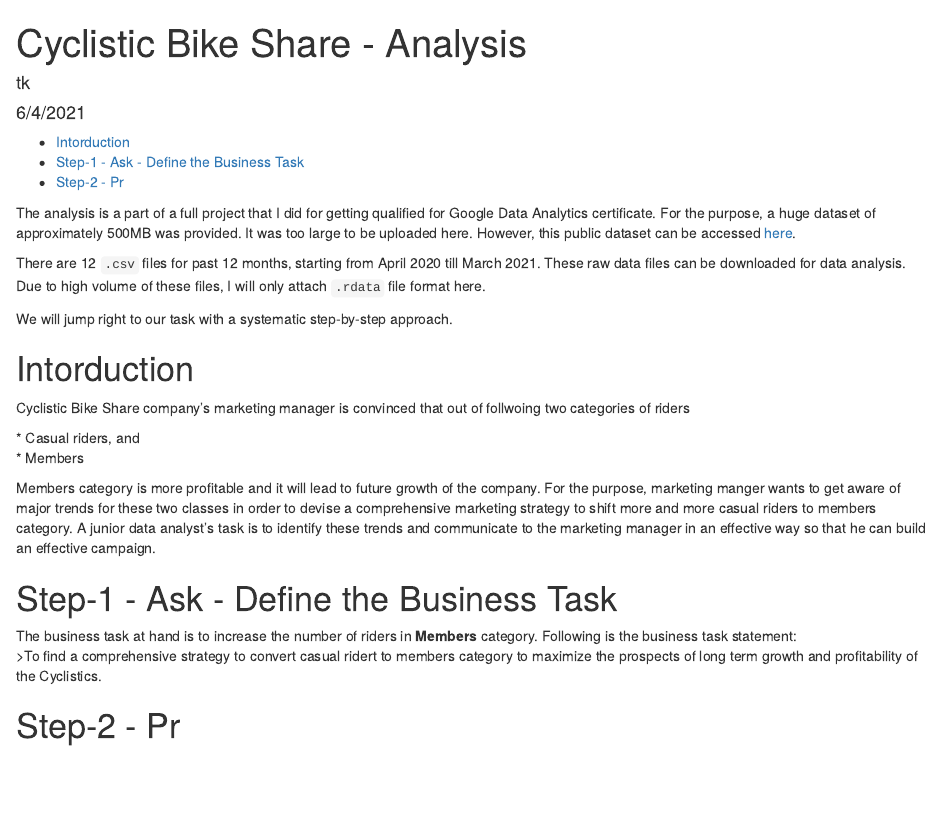
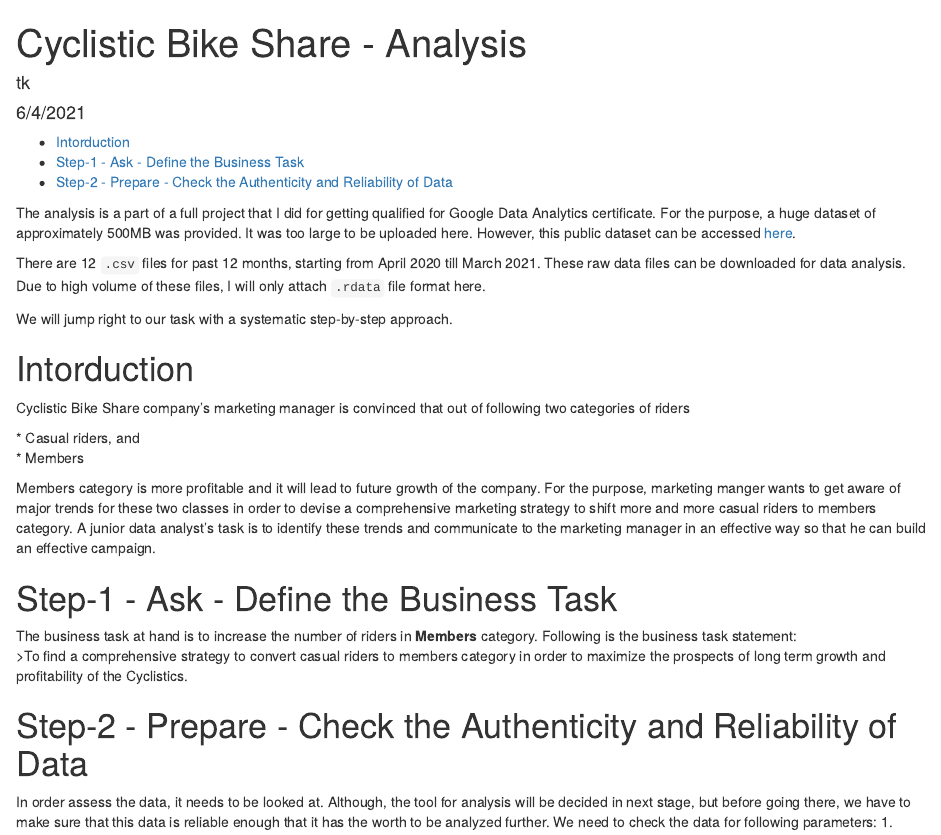
Before and after one commit to tkhalid00/Cyclistic_Bike_Share, an R Markdown document (cyclistic_bike_share_rmark.Rmd): the page in a window 1100 px wide, from its top. The pictures show the output file cyclistic_bike_share_rmark.html that the author committed with the source, opened offline.

Commit message:
Prepare Data for analysis

```diff
--- a/cyclistic_bike_share_rmark.Rmd
+++ b/cyclistic_bike_share_rmark.Rmd
@@ -17,16 +17,18 @@
 
 # Intorduction
 
-Cyclistic Bike Share company's marketing manager is convinced that out of follwoing two categories of riders\
+Cyclistic Bike Share company's marketing manager is convinced that out of following two categories of riders\
 
 \* Casual riders, and\
-\* Members\
+\* Members
 
 Members category is more profitable and it will lead to future growth of the company. For the purpose, marketing manger wants to get aware of major trends for these two classes in order to devise a comprehensive marketing strategy to shift more and more casual riders to members category. A junior data analyst's task is to identify these trends and communicate to the marketing manager in an effective way so that he can build an effective campaign.
 
 # Step-1 - Ask - Define the Business Task
 
 The business task at hand is to increase the number of riders in **Members** category. Following is the business task statement:\
->To find a comprehensive strategy to convert casual ridert to members category to maximize the prospects of long term growth and profitability of the Cyclistics.
+>To find a comprehensive strategy to convert casual riders to members category in order to maximize the prospects of long term growth and profitability of the Cyclistics.
 
-# Step-2 - Pr
+# Step-2 - Prepare - Check the Authenticity and Reliability of Data
+In order assess the data, it needs to be looked at. Although, the tool for analysis will be decided in next stage, but before going there, we have to make sure that this data is reliable enough that it has the worth to be analyzed further. We need to check the data for following parameters:
+1.
```
Also changed, not shown: cyclistic_bike_share_rmark.html, cyclistic_bike_share_rmark.md.
